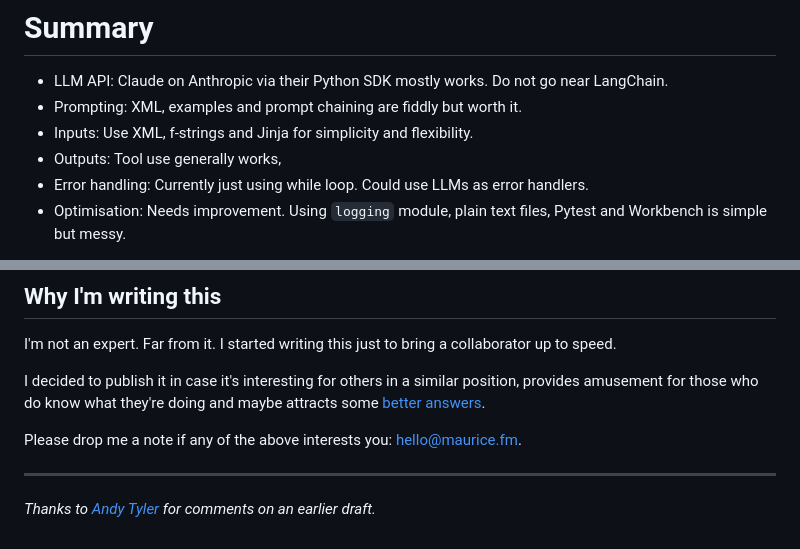
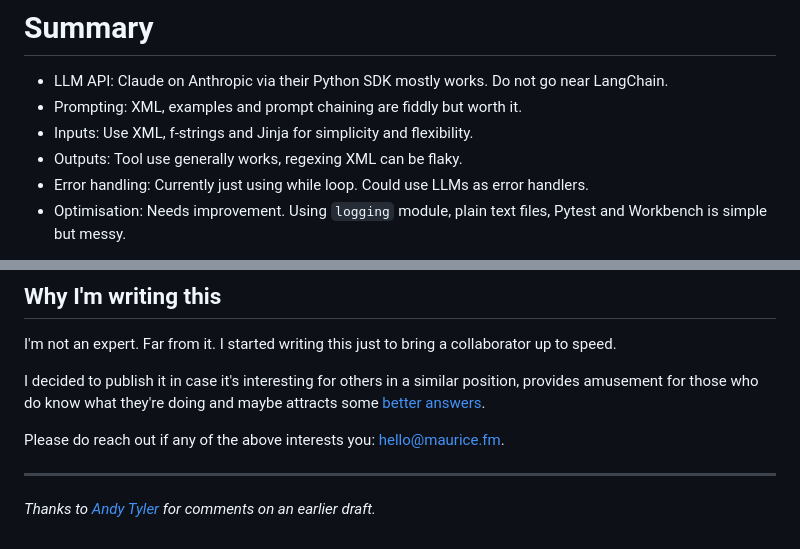
Before and after one commit to mbanerjeepalmer/maurice-fm, a Markdown page: src/routes/rube.md, 2 parts joined by grey strips. GitHub-like rendering.

Commit message:
Unfinished line

```diff
--- a/src/routes/rube.md
+++ b/src/routes/rube.md
@@ -11,7 +11,7 @@ By [tvanhoosear](https://www.flickr.com/photos/92787319@N00) under [CC BY-SA 2.0
 - LLM API: Claude on Anthropic via their Python SDK mostly works. Do not go near LangChain.
 - Prompting: XML, examples and prompt chaining are fiddly but worth it.
 - Inputs: Use XML, f-strings and Jinja for simplicity and flexibility.
-- Outputs: Tool use generally works,
+- Outputs: Tool use generally works, regexing XML can be flaky.
 - Error handling: Currently just using while loop. Could use LLMs as error handlers.
 - Optimisation: Needs improvement. Using `logging` module, plain text files, Pytest and Workbench is simple but messy.
 
@@ -233,7 +233,7 @@ I'm not an expert. Far from it. I started writing this just to bring a collabora
 
 I decided to publish it in case it's interesting for others in a similar position, provides amusement for those who do know what they're doing and maybe attracts some [better answers](https://meta.wikimedia.org/wiki/Cunningham%27s_Law).
 
-Please drop me a note if any of the above interests you: [hello@maurice.fm](mailto:hello@maurice.fm).
+Please do reach out if any of the above interests you: [hello@maurice.fm](mailto:hello@maurice.fm).
 
 ---
 
```
